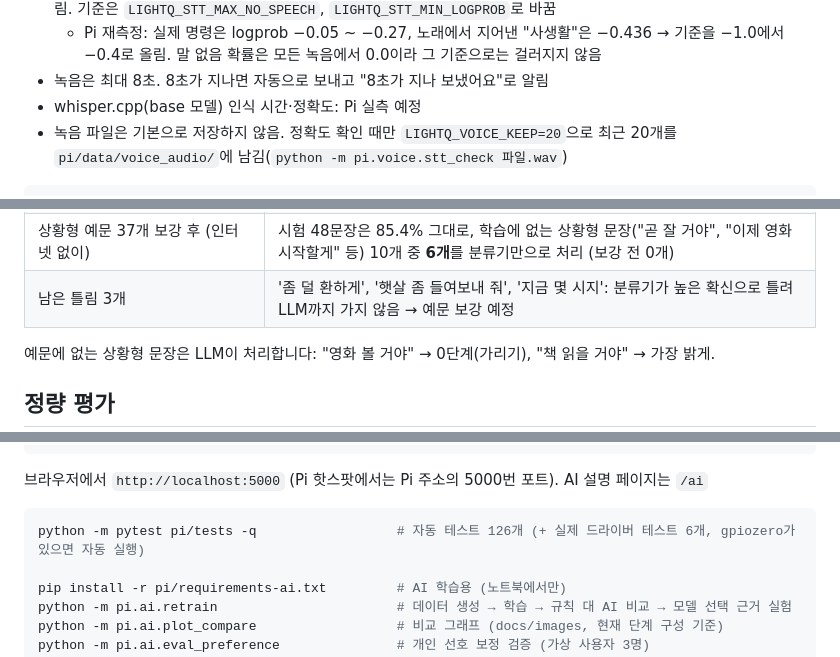
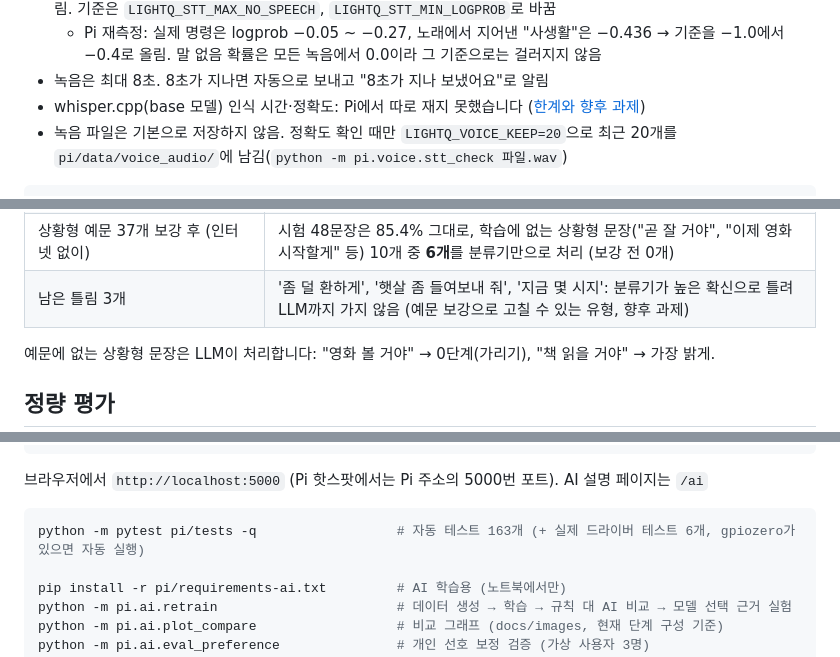
Before and after one commit to min-jx-x/microprocessor-capstone, a Markdown page: README.md, 3 parts joined by grey strips. Drawn GitHub-style.

````diff
--- a/README.md
+++ b/README.md
@@ -214,7 +215,7 @@ AI(결정트리)는 **목표에 어떻게 빨리 맞출지**를 정하는 공통
 - 잡음 판정: whisper 응답(`verbose_json`)의 구간별 말 없음 확률 > 0.6 또는 평균 logprob < −0.4이면 그 구간을 버림. 기준은 `LIGHTQ_STT_MAX_NO_SPEECH`, `LIGHTQ_STT_MIN_LOGPROB`로 바꿈
   - Pi 재측정: 실제 명령은 logprob −0.05 ~ −0.27, 노래에서 지어낸 "사생활"은 −0.436 → 기준을 −1.0에서 −0.4로 올림. 말 없음 확률은 모든 녹음에서 0.0이라 그 기준으로는 걸러지지 않음
 - 녹음은 최대 8초. 8초가 지나면 자동으로 보내고 "8초가 지나 보냈어요"로 알림
-- whisper.cpp(base 모델) 인식 시간·정확도: Pi 실측 예정
+- whisper.cpp(base 모델) 인식 시간·정확도: Pi에서 따로 재지 못했습니다 ([한계와 향후 과제](#한계와-향후-과제))
 - 녹음 파일은 기본으로 저장하지 않음. 정확도 확인 때만 `LIGHTQ_VOICE_KEEP=20`으로 최근 20개를 `pi/data/voice_audio/`에 남김(`python -m pi.voice.stt_check 파일.wav`)
 
 ```
@@ -236,7 +237,7 @@ AI(결정트리)는 **목표에 어떻게 빨리 맞출지**를 정하는 공통
 | 분류기만 (LLM 없음) | **정확도 87.5%** (분류기 답 그대로, 48문장 중 6개 틀림, `pi/data/voice_report.json`), 평균 0.1ms. 확신도 기준까지 적용하면(`evaluate`, 기준 미달은 '모름'으로 틀림 처리) 85.4%. 틀린 7개 중 3개는 '모름'으로 아무것도 바꾸지 않음 |
 | 하이브리드 (분류기 + gemini-3.1-flash-lite) | **정확도 93.8%** (예문 보강 전 측정). LLM 호출 15회 중 13회 성공(약 0.8~1초), 2회는 3초 시간 초과로 분류기 답 사용 |
 | 상황형 예문 37개 보강 후 (인터넷 없이) | 시험 48문장은 85.4% 그대로, 학습에 없는 상황형 문장("곧 잘 거야", "이제 영화 시작할게" 등) 10개 중 **6개**를 분류기만으로 처리 (보강 전 0개) |
-| 남은 틀림 3개 | '좀 덜 환하게', '햇살 좀 들여보내 줘', '지금 몇 시지': 분류기가 높은 확신으로 틀려 LLM까지 가지 않음 → 예문 보강 예정 |
+| 남은 틀림 3개 | '좀 덜 환하게', '햇살 좀 들여보내 줘', '지금 몇 시지': 분류기가 높은 확신으로 틀려 LLM까지 가지 않음 (예문 보강으로 고칠 수 있는 유형, 향후 과제) |
 
 예문에 없는 상황형 문장은 LLM이 처리합니다: "영화 볼 거야" → 0단계(가리기), "책 읽을 거야" → 가장 밝게.
 
@@ -357,7 +358,7 @@ python -m pi.app --real --start 11:00 --speed 0   # 실물 시연: 시각을 주
 브라우저에서 `http://localhost:5000` (Pi 핫스팟에서는 Pi 주소의 5000번 포트). AI 설명 페이지는 `/ai`
 
 ```bash
-python -m pytest pi/tests -q                  # 자동 테스트 126개 (+ 실제 드라이버 테스트 6개, gpiozero가 있으면 자동 실행)
+python -m pytest pi/tests -q                  # 자동 테스트 163개 (+ 실제 드라이버 테스트 6개, gpiozero가 있으면 자동 실행)
 
 pip install -r pi/requirements-ai.txt         # AI 학습용 (노트북에서만)
 python -m pi.ai.retrain                       # 데이터 생성 → 학습 → 규칙 대 AI 비교 → 모델 선택 근거 실험
````
Also changed, not shown: other parts of README.md (+17 -8 lines).
